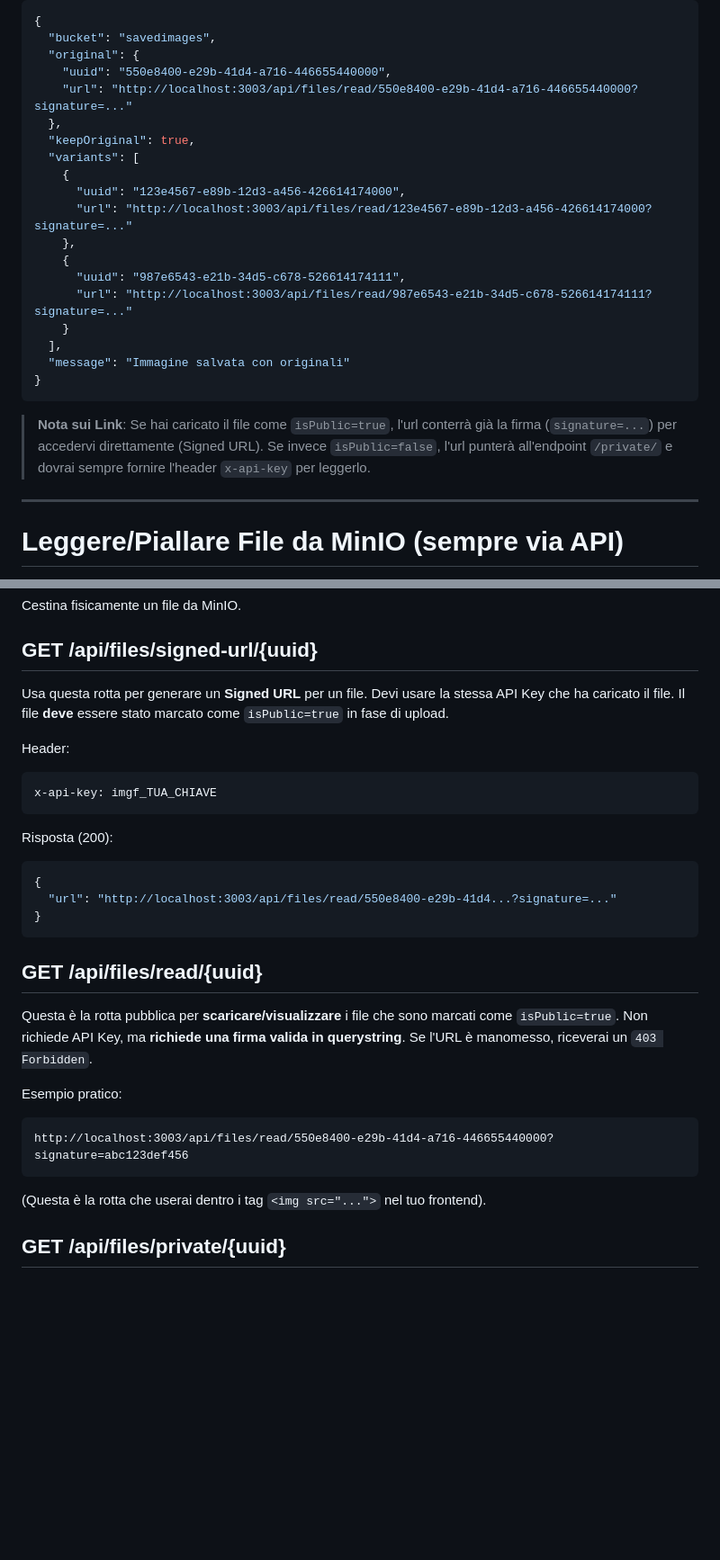
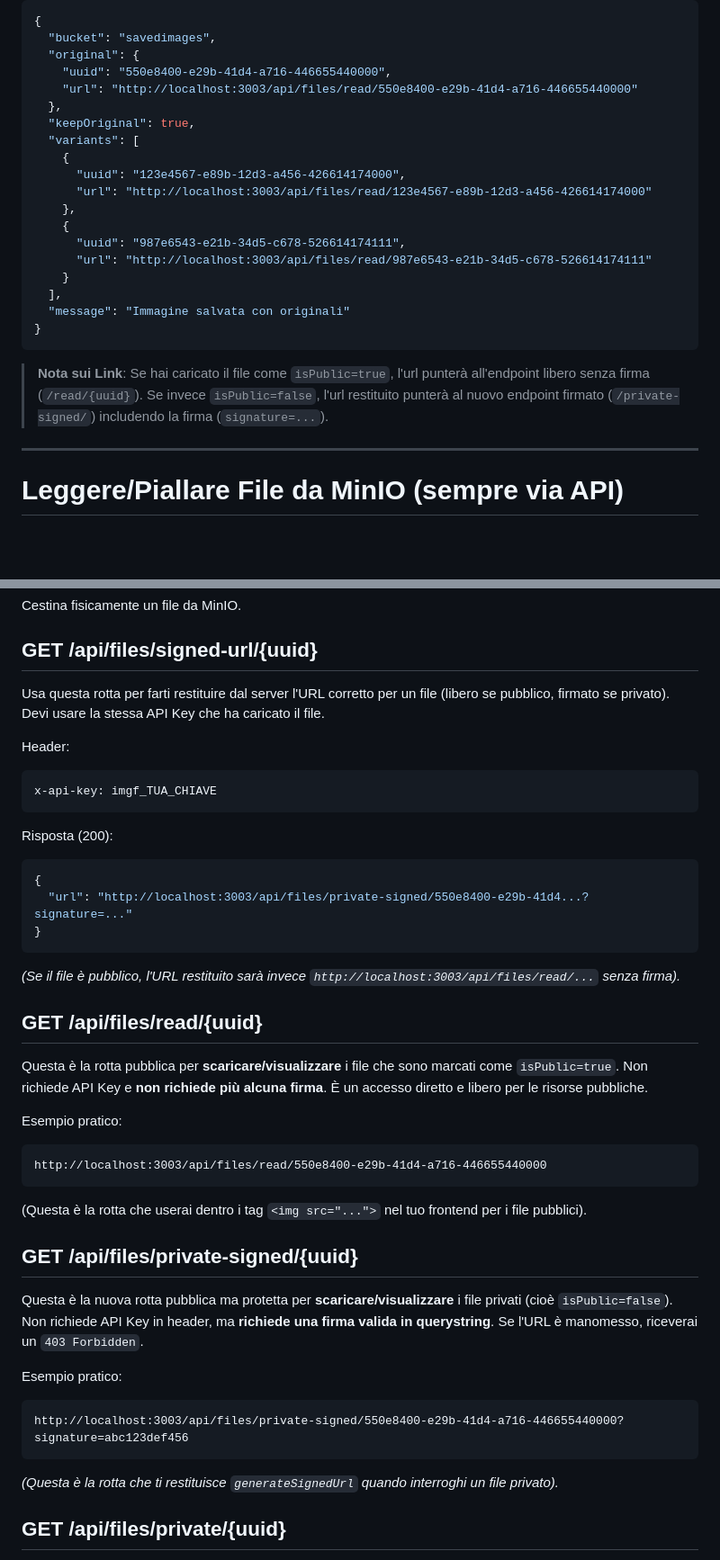
Before and after one commit to lenoxlucgl-netizen/resize-images, a Markdown page: API.md, 2 parts joined by grey strips. Shown at 90% size. Rendered like a GitHub page; blank space fills up the shorter version.

Commit message:
docs: update API documentation for new public read endpoints and private-signed URL routing

````diff
--- a/API.md
+++ b/API.md
@@ -193,23 +193,23 @@ La risposta in questo caso (ti restituirà gli **UUID** e i **link diretti** dei
   "bucket": "savedimages",
   "original": {
     "uuid": "550e8400-e29b-41d4-a716-446655440000",
-    "url": "http://localhost:3003/api/files/read/550e8400-e29b-41d4-a716-446655440000?signature=..."
+    "url": "http://localhost:3003/api/files/read/550e8400-e29b-41d4-a716-446655440000"
   },
   "keepOriginal": true,
   "variants": [
     {
       "uuid": "123e4567-e89b-12d3-a456-426614174000",
-      "url": "http://localhost:3003/api/files/read/123e4567-e89b-12d3-a456-426614174000?signature=..."
+      "url": "http://localhost:3003/api/files/read/123e4567-e89b-12d3-a456-426614174000"
     },
     {
       "uuid": "987e6543-e21b-34d5-c678-526614174111",
-      "url": "http://localhost:3003/api/files/read/987e6543-e21b-34d5-c678-526614174111?signature=..."
+      "url": "http://localhost:3003/api/files/read/987e6543-e21b-34d5-c678-526614174111"
     }
   ],
   "message": "Immagine salvata con originali"
 }
 ```
-> **Nota sui Link**: Se hai caricato il file come `isPublic=true`, l'url conterrà già la firma (`signature=...`) per accedervi direttamente (Signed URL). Se invece `isPublic=false`, l'url punterà all'endpoint `/private/` e dovrai sempre fornire l'header `x-api-key` per leggerlo.
+> **Nota sui Link**: Se hai caricato il file come `isPublic=true`, l'url punterà all'endpoint libero senza firma (`/read/{uuid}`). Se invece `isPublic=false`, l'url restituito punterà al nuovo endpoint firmato (`/private-signed/`) includendo la firma (`signature=...`).
 
 ---
 
@@ -222,8 +222,7 @@ Ti fai dare la lista dei file dentro al bucket (usando un'API key autorizzata pe
 Cestina fisicamente un file da MinIO.
 
 ## GET /api/files/signed-url/{uuid}
-Usa questa rotta per generare un **Signed URL** per un file. Devi usare la stessa API Key che ha caricato il file.
-Il file **deve** essere stato marcato come `isPublic=true` in fase di upload.
+Usa questa rotta per farti restituire dal server l'URL corretto per un file (libero se pubblico, firmato se privato). Devi usare la stessa API Key che ha caricato il file.
 
 Header:
 ```http
@@ -232,19 +231,29 @@ x-api-key: imgf_TUA_CHIAVE
 Risposta (200):
 ```json
 {
-  "url": "http://localhost:3003/api/files/read/550e8400-e29b-41d4...?signature=..."
+  "url": "http://localhost:3003/api/files/private-signed/550e8400-e29b-41d4...?signature=..."
 }
 ```
+*(Se il file è pubblico, l'URL restituito sarà invece `http://localhost:3003/api/files/read/...` senza firma).*
 
 ## GET /api/files/read/{uuid}
-Questa è la rotta pubblica per **scaricare/visualizzare** i file che sono marcati come `isPublic=true`. Non richiede API Key, ma **richiede una firma valida in querystring**.
+Questa è la rotta pubblica per **scaricare/visualizzare** i file che sono marcati come `isPublic=true`. Non richiede API Key e **non richiede più alcuna firma**. È un accesso diretto e libero per le risorse pubbliche.
+
+Esempio pratico:
+```text
+http://localhost:3003/api/files/read/550e8400-e29b-41d4-a716-446655440000
+```
+(Questa è la rotta che userai dentro i tag `<img src="...">` nel tuo frontend per i file pubblici).
+
+## GET /api/files/private-signed/{uuid}
+Questa è la nuova rotta pubblica ma protetta per **scaricare/visualizzare** i file privati (cioè `isPublic=false`). Non richiede API Key in header, ma **richiede una firma valida in querystring**.
 Se l'URL è manomesso, riceverai un `403 Forbidden`.
 
 Esempio pratico:
 ```text
-http://localhost:3003/api/files/read/550e8400-e29b-41d4-a716-446655440000?signature=abc123def456
+http://localhost:3003/api/files/private-signed/550e8400-e29b-41d4-a716-446655440000?signature=abc123def456
 ```
-(Questa è la rotta che userai dentro i tag `<img src="...">` nel tuo frontend).
+*(Questa è la rotta che ti restituisce `generateSignedUrl` quando interroghi un file privato).*
 
 ## GET /api/files/private/{uuid}
 Usa questa per leggere file marcati come `isPublic=false` (o anche quelli pubblici, se preferisci passarci tramite backend).
````
Also changed, not shown: other parts of API.md (+1 -1 lines).
